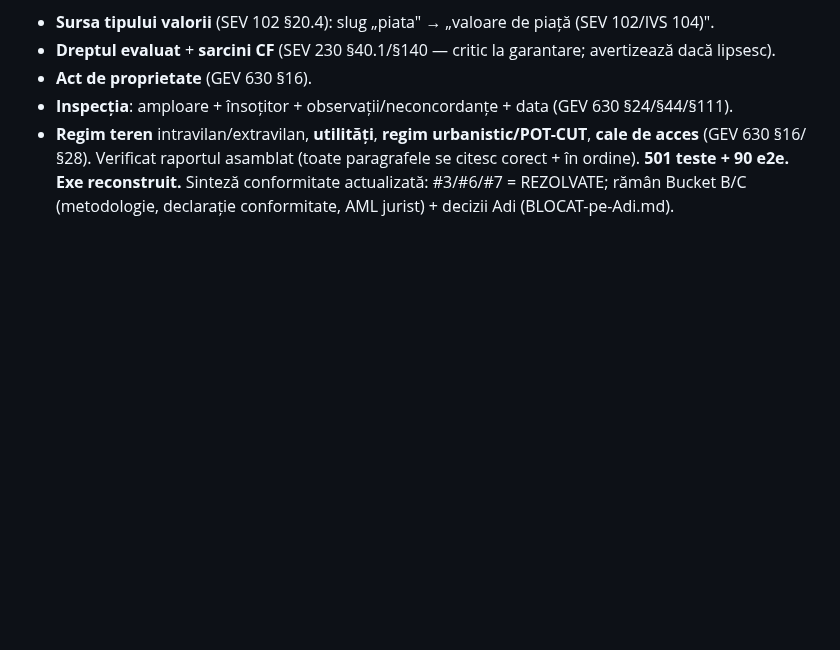
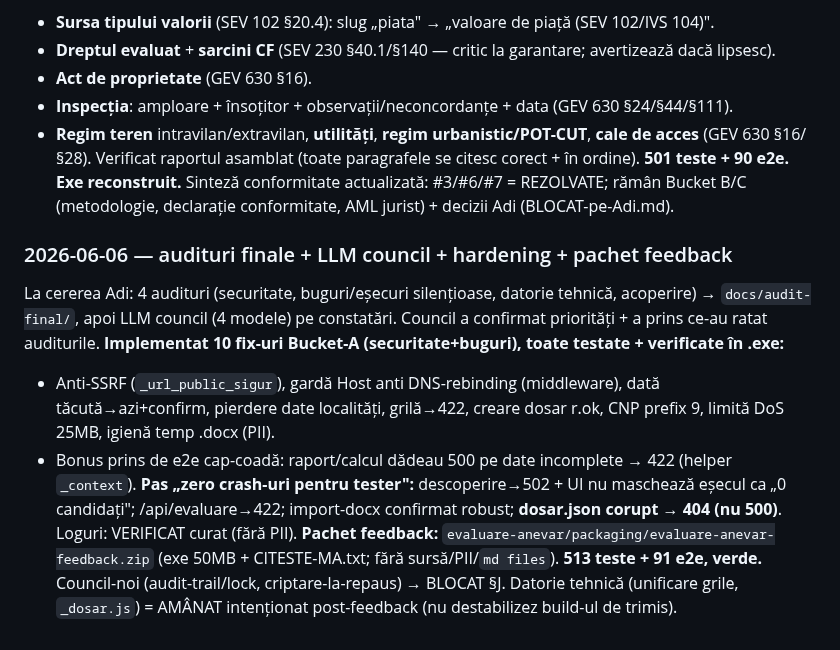
Before and after one commit to adrianserbanescu-byte/anevar, a Markdown page: log.md, the part around the change. Drawn GitHub-style; blank space fills up the shorter version.

Commit message:
log: sesiune audituri+council+hardening+pachet feedback
Co-Authored-By: Claude Opus 4.8 (1M context) <noreply@anthropic.com>

```diff
--- a/log.md
+++ b/log.md
@@ -444,3 +444,16 @@ model + raport + UI nou, cu teste:
 Verificat raportul asamblat (toate paragrafele se citesc corect + în ordine). **501 teste + 90 e2e. Exe reconstruit.**
 Sinteză conformitate actualizată: #3/#6/#7 = REZOLVATE; rămân Bucket B/C (metodologie, declarație conformitate,
 AML jurist) + decizii Adi (BLOCAT-pe-Adi.md).
+
+### 2026-06-06 — audituri finale + LLM council + hardening + pachet feedback
+La cererea Adi: 4 audituri (securitate, buguri/eșecuri silențioase, datorie tehnică, acoperire) → `docs/audit-final/`,
+apoi LLM council (4 modele) pe constatări. Council a confirmat priorități + a prins ce-au ratat auditurile.
+**Implementat 10 fix-uri Bucket-A (securitate+buguri), toate testate + verificate în .exe:**
+- Anti-SSRF (`_url_public_sigur`), gardă Host anti DNS-rebinding (middleware), dată tăcută→azi+confirm,
+  pierdere date localități, grilă→422, creare dosar r.ok, CNP prefix 9, limită DoS 25MB, igienă temp .docx (PII).
+- Bonus prins de e2e cap-coadă: raport/calcul dădeau 500 pe date incomplete → 422 (helper `_context`).
+**Pas „zero crash-uri pentru tester":** descoperire→502 + UI nu maschează eșecul ca „0 candidați"; /api/evaluare→422;
+import-docx confirmat robust; **dosar.json corupt → 404 (nu 500)**. Loguri: VERIFICAT curat (fără PII).
+**Pachet feedback:** `evaluare-anevar/packaging/evaluare-anevar-feedback.zip` (exe 50MB + CITESTE-MA.txt; fără sursă/PII/`md files`).
+**513 teste + 91 e2e, verde.** Council-noi (audit-trail/lock, criptare-la-repaus) → BLOCAT §J.
+Datorie tehnică (unificare grile, `_dosar.js`) = AMÂNAT intenționat post-feedback (nu destabilizez build-ul de trimis).
```
